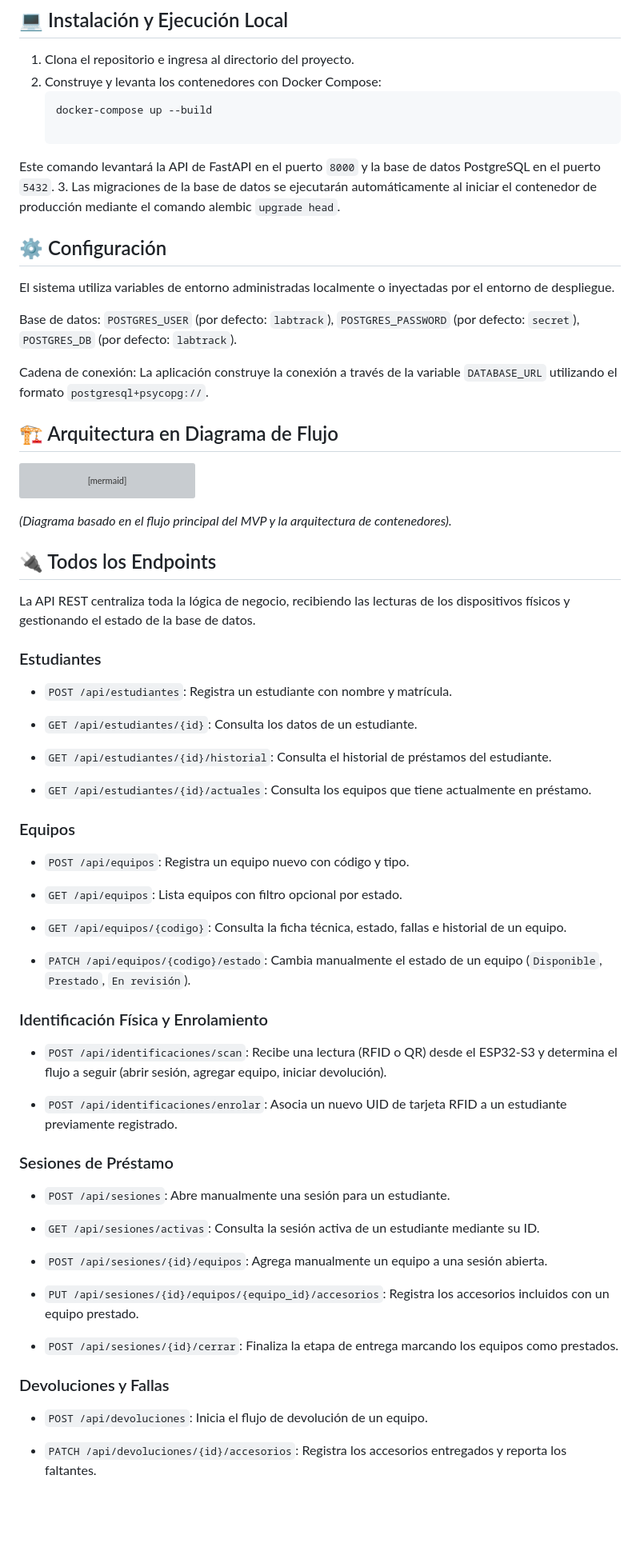
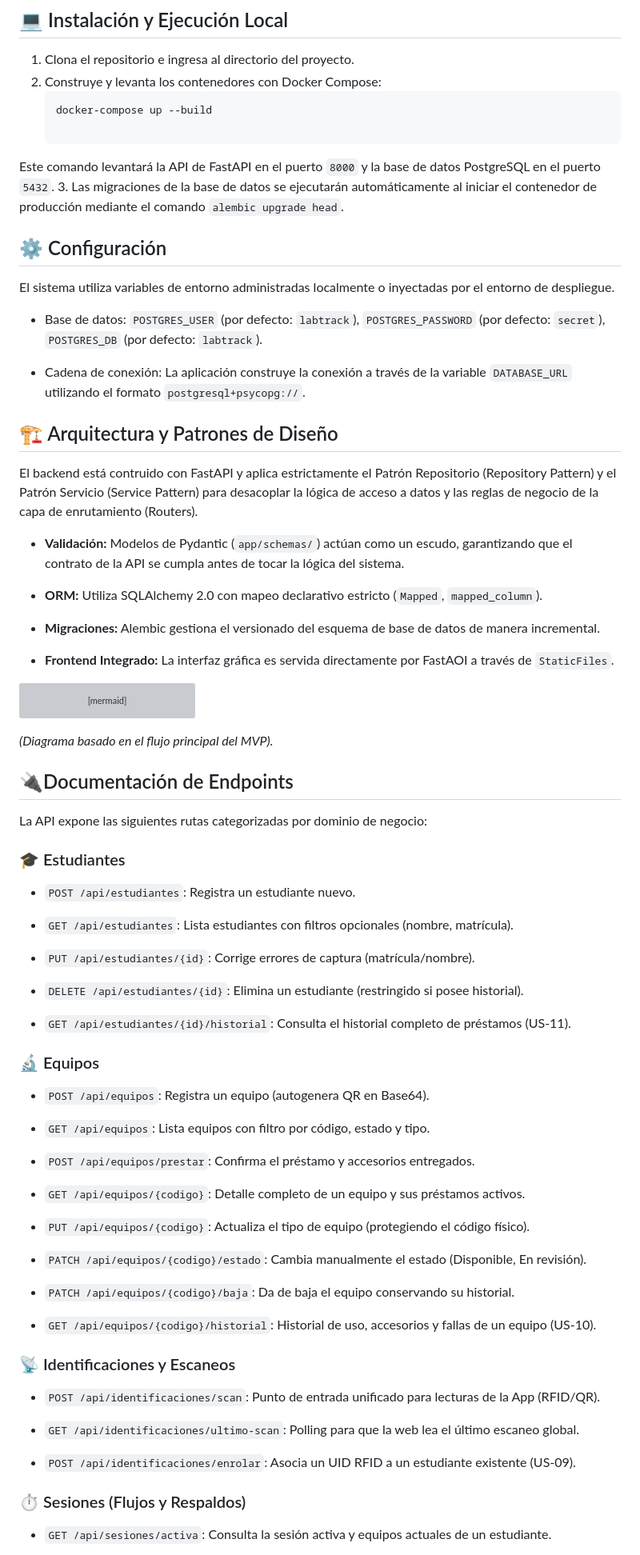
Before and after one commit to j1390897012-maker/LABTRACK, a Markdown page: README.md, the part around one of its changes. Shown at 80% size. Rendered like a GitHub page; blank space fills up the shorter version; grey boxes are pictures that could not be loaded.

Commit message:
docs: actualizar README

````diff
--- a/README.md
+++ b/README.md
@@ -25,16 +25,26 @@ Para levantar este proyecto en un entorno local, se requiere:
    docker-compose up --build
 
 Este comando levantará la API de FastAPI en el puerto `8000` y la base de datos PostgreSQL en el puerto `5432`.
-3. Las migraciones de la base de datos se ejecutarán automáticamente al iniciar el contenedor de producción mediante el comando alembic `upgrade head`.
+3. Las migraciones de la base de datos se ejecutarán automáticamente al iniciar el contenedor de producción mediante el comando `alembic upgrade head`.
 
 ## ⚙️ Configuración
 El sistema utiliza variables de entorno administradas localmente o inyectadas por el entorno de despliegue.
 
-Base de datos: `POSTGRES_USER` (por defecto: `labtrack`), `POSTGRES_PASSWORD` (por defecto: `secret`), `POSTGRES_DB` (por defecto: `labtrack`).
+- Base de datos: `POSTGRES_USER` (por defecto: `labtrack`), `POSTGRES_PASSWORD` (por defecto: `secret`), `POSTGRES_DB` (por defecto: `labtrack`).
 
-Cadena de conexión: La aplicación construye la conexión a través de la variable `DATABASE_URL` utilizando el formato `postgresql+psycopg://`.
+- Cadena de conexión: La aplicación construye la conexión a través de la variable `DATABASE_URL` utilizando el formato `postgresql+psycopg://`.
 
-## 🏗️ Arquitectura en Diagrama de Flujo
+## 🏗️ Arquitectura y Patrones de Diseño
+El backend está contruido con FastAPI y aplica estrictamente el Patrón Repositorio (Repository Pattern) y el Patrón Servicio (Service Pattern) para desacoplar la lógica de acceso a datos y las reglas de negocio de la capa de enrutamiento (Routers).
+
+- **Validación:** Modelos de Pydantic (`app/schemas/`) actúan como un escudo, garantizando que el contrato de la API se cumpla antes de tocar la lógica del sistema.
+
+- **ORM:** Utiliza SQLAlchemy 2.0 con mapeo declarativo estricto (`Mapped`, `mapped_column`).
+
+- **Migraciones:** Alembic gestiona el versionado del esquema de base de datos de manera incremental.
+
+- **Frontend Integrado:** La interfaz gráfica es servida directamente por FastAOI a través de `StaticFiles`.
+
 ```mermaid
 flowchart TD
     %% Identificación Física (Vía App Móvil)
@@ -44,59 +54,60 @@ flowchart TD
     %% Comunicación
     App -->|POST /api/identificaciones/scan| API[FastAPI Backend - labtrack-api]
 
-    %% Lógica y Datos
-    API <-->|SQLAlchemy 2.0 / Psycopg 3| DB[(PostgreSQL 16 - labtrack-db)]
+    %% Capas Internas Backend
+    API -->|Routers| Services[Capa de Servicios]
+    Services -->|Repositorios| Models[Modelos SQLAlchemy 2.0]
+    Models <-->|Psycopg 3| DB[(PostgreSQL 16 - labtrack-db)]
 
     %% Flujos de Decisión Backend
-    API -->|Validación| FlujoEstudiante{¿Existe Estudiante?}
-    API -->|Validación| FlujoEquipo{¿Estado del Equipo?}
+    Services -->|Validación| FlujoEstudiante{¿Existe Estudiante?}
+    Services -->|Validación| FlujoEquipo{¿Estado del Equipo?}
 
     FlujoEstudiante -->|Sí| Sesion[Abrir / Continuar Sesión]
     FlujoEquipo -->|Disponible| Prestamo[Agregar a Sesión Actual]
     FlujoEquipo -->|Prestado| Devolucion[Iniciar Devolución y Revisión]
 ```
 
-*(Diagrama basado en el flujo principal del MVP y la arquitectura de contenedores).*
+*(Diagrama basado en el flujo principal del MVP).*
 
-## 🔌 Todos los Endpoints
-La API REST centraliza toda la lógica de negocio, recibiendo las lecturas de los dispositivos físicos y gestionando el estado de la base de datos.
+## 🔌Documentación de Endpoints
+La API expone las siguientes rutas categorizadas por dominio de negocio:
 
-### Estudiantes
-- `POST /api/estudiantes`: Registra un estudiante con nombre y matrícula.
+### 🎓 Estudiantes
+- `POST /api/estudiantes`: Registra un estudiante nuevo.
 
-- `GET /api/estudiantes/{id}`: Consulta los datos de un estudiante.
+- `GET /api/estudiantes`: Lista estudiantes con filtros opcionales (nombre, matrícula).
 
-- `GET /api/estudiantes/{id}/historial`: Consulta el historial de préstamos del estudiante.
+- `PUT /api/estudiantes/{id}`: Corrige errores de captura (matrícula/nombre).
 
-- `GET /api/estudiantes/{id}/actuales`: Consulta los equipos que tiene actualmente en préstamo.
+- `DELETE /api/estudiantes/{id}`: Elimina un estudiante (restringido si posee historial).
 
-### Equipos
-- `POST /api/equipos`: Registra un equipo nuevo con código y tipo.
+- `GET /api/estudiantes/{id}/historial`: Consulta el historial completo de préstamos (US-11).
 
-- `GET /api/equipos`: Lista equipos con filtro opcional por estado.
+### 🔬 Equipos
+- `POST /api/equipos`: Registra un equipo (autogenera QR en Base64).
 
-- `GET /api/equipos/{codigo}`: Consulta la ficha técnica, estado, fallas e historial de un equipo.
+- `GET /api/equipos`: Lista equipos con filtro por código, estado y tipo.
 
-- `PATCH /api/equipos/{codigo}/estado`: Cambia manualmente el estado de un equipo (`Disponible`, `Prestado`, `En revisión`).
+- `POST /api/equipos/prestar`: Confirma el préstamo y accesorios entregados.
 
-### Identificación Física y Enrolamiento
-- `POST /api/identificaciones/scan`: Recibe una lectura (RFID o QR) desde el ESP32-S3 y determina el flujo a seguir (abrir sesión, agregar equipo, iniciar devolución).
+- `GET /api/equipos/{codigo}`: Detalle completo de un equipo y sus préstamos activos.
 
-- `POST /api/identificaciones/enrolar`: Asocia un nuevo UID de tarjeta RFID a un estudiante previamente registrado.
+- `PUT /api/equipos/{codigo}`: Actualiza el tipo de equipo (protegiendo el código físico).
 
-### Sesiones de Préstamo
-- `POST /api/sesiones`: Abre manualmente una sesión para un estudiante.
+- `PATCH /api/equipos/{codigo}/estado`: Cambia manualmente el estado (Disponible, En revisión).
 
-- `GET /api/sesiones/activas`: Consulta la sesión activa de un estudiante mediante su ID.
+- `PATCH /api/equipos/{codigo}/baja`: Da de baja el equipo conservando su historial.
 
-- `POST /api/sesiones/{id}/equipos`: Agrega manualmente un equipo a una sesión abierta.
+- `GET /api/equipos/{codigo}/historial`: Historial de uso, accesorios y fallas de un equipo (US-10).
 
-- `PUT /api/sesiones/{id}/equipos/{equipo_id}/accesorios`: Registra los accesorios incluidos con un equipo prestado.
+### 📡 Identificaciones y Escaneos
+- `POST /api/identificaciones/scan`: Punto de entrada unificado para lecturas de la App (RFID/QR).
 
-- `POST /api/sesiones/{id}/cerrar`: Finaliza la etapa de entrega marcando los equipos como prestados.
+- `GET /api/identificaciones/ultimo-scan`: Polling para que la web lea el último escaneo global.
 
-### Devoluciones y Fallas
-- `POST /api/devoluciones`: Inicia el flujo de devolución de un equipo.
+- `POST /api/identificaciones/enrolar`: Asocia un UID RFID a un estudiante existente (US-09).
 
-- `PATCH /api/devoluciones/{id}/accesorios`: Registra los accesorios entregados y reporta los faltantes.
+### ⏱️ Sesiones (Flujos y Respaldos)
+- `GET /api/sesiones/activa`: Consulta la sesión activa y equipos actuales de un estudiante.
 
````
Also changed, not shown: other parts of README.md (+35 -14 lines).
